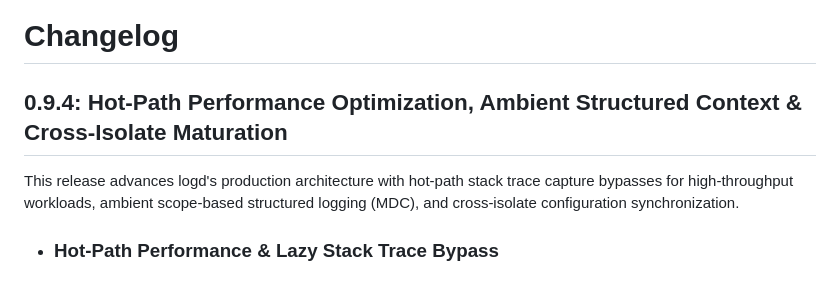
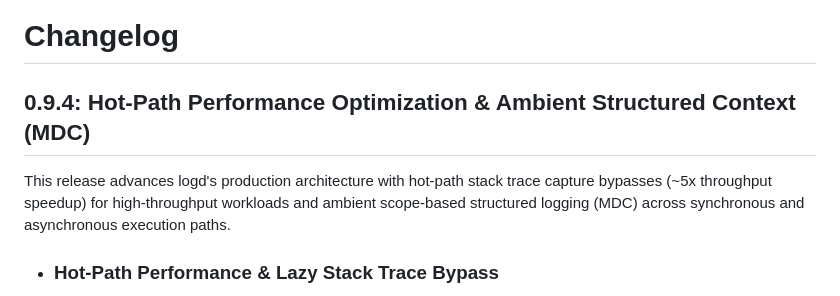
Before and after one commit to pooriaaskarim/logd, a Markdown page: packages/logd/CHANGELOG.md, the part around the change. Drawn GitHub-style.

Commit message:
docs: refine 0.9.4 CHANGELOG.md title and summary

```diff
--- a/packages/logd/CHANGELOG.md
+++ b/packages/logd/CHANGELOG.md
@@ -1,8 +1,8 @@
 # Changelog
 
-## 0.9.4: Hot-Path Performance Optimization, Ambient Structured Context & Cross-Isolate Maturation
+## 0.9.4: Hot-Path Performance Optimization & Ambient Structured Context (MDC)
 
-This release advances logd's production architecture with hot-path stack trace capture bypasses for high-throughput workloads, ambient scope-based structured logging (MDC), and cross-isolate configuration synchronization.
+This release advances logd's production architecture with hot-path stack trace capture bypasses (~5x throughput speedup) for high-throughput workloads and ambient scope-based structured logging (MDC) across synchronous and asynchronous execution paths.
 
 - ### Hot-Path Performance & Lazy Stack Trace Bypass
   - **Configurable Caller Origin (`includeOrigin`)**: Added `includeOrigin` to `LoggerConfig`, `Logger.configure`, `Logger.configureMultiple`, `Logger.configurePattern`, and `Logger.includeOrigin` getter. Defaults to `true` on the global logger for full backward compatibility.
```
